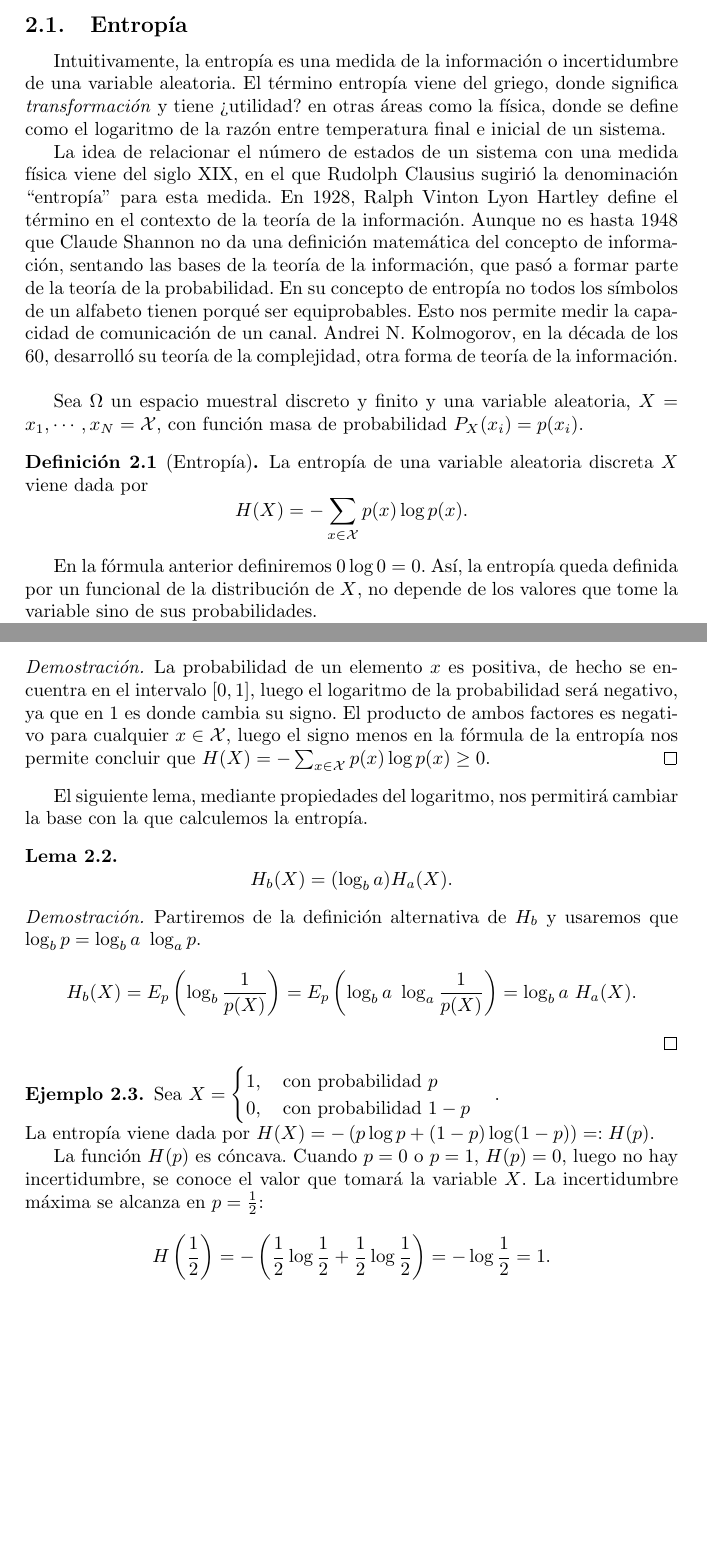
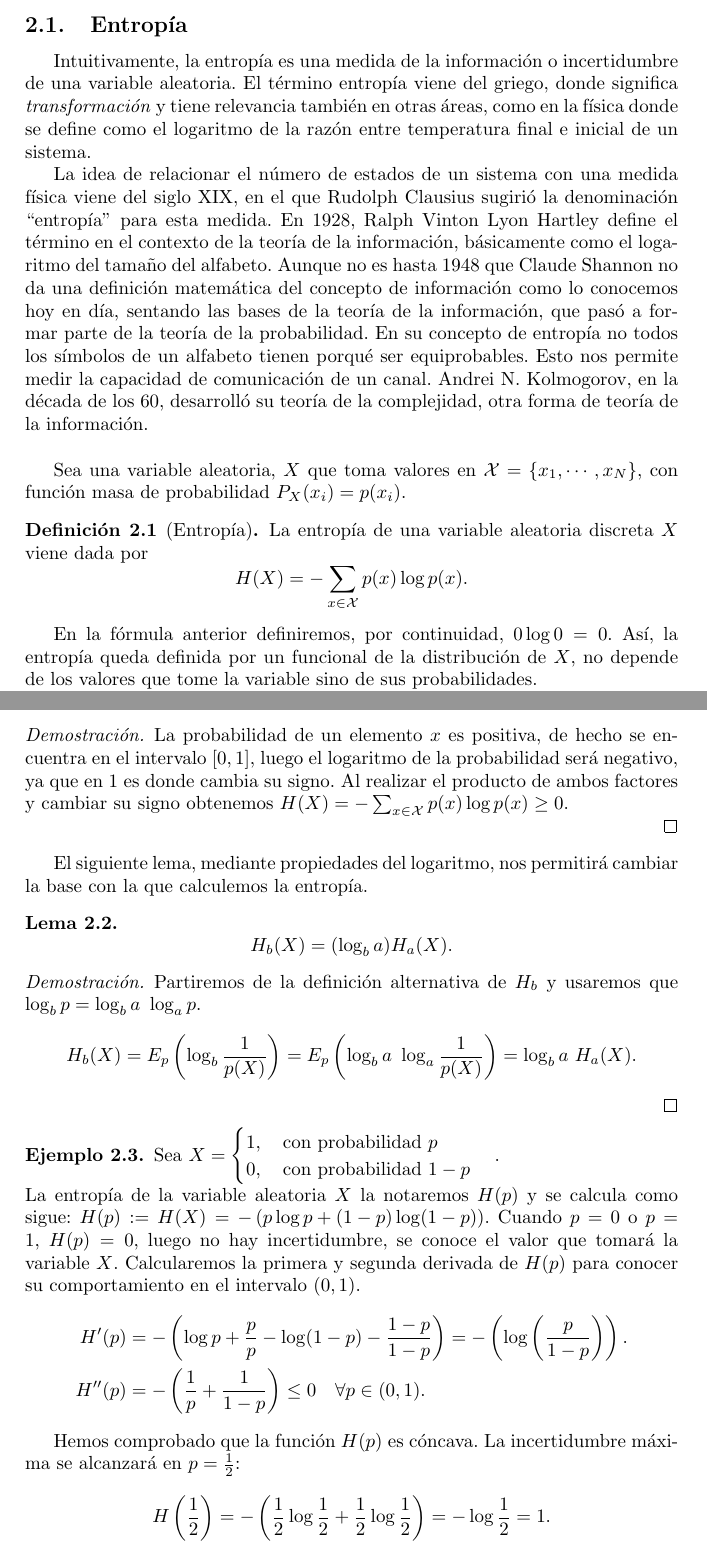
Before and after one commit to SofiaAlmeida/TFG, a LaTeX paper (memoria.tex): two parts of pages 2 and 3 of 9, joined at a grey line, cut so that both start at the same text, the shorter picture padded with empty space. Compiled offline with pdfLaTeX; a LaTeX package or settings file that is missing is left out.

Commit message:
Teoría de la información: corrección de erratas

```diff
--- a/memoria.tex
+++ b/memoria.tex
@@ -45,17 +45,17 @@
 
     \subsection{Entropía}
 
-    Intuitivamente, la entropía es una medida de la información o incertidumbre de una variable aleatoria. El término entropía viene del griego, donde significa \textit{transformación} y tiene ¿utilidad? en otras áreas como la física, donde se define como el logaritmo de la razón entre temperatura final e inicial de un sistema.
+    Intuitivamente, la entropía es una medida de la información o incertidumbre de una variable aleatoria. El término entropía viene del griego, donde significa \textit{transformación} y tiene relevancia también en otras áreas, como en la física donde se define como el logaritmo de la razón entre temperatura final e inicial de un sistema.
 
-    La idea de relacionar el número de estados de un sistema con una medida física viene del siglo XIX, en el que Rudolph Clausius sugirió la denominación ``entropía'' para esta medida. En 1928, Ralph Vinton Lyon Hartley define el término en el contexto de la teoría de la información. Aunque no es hasta 1948 que Claude Shannon no da una definición matemática del concepto de información,  sentando las bases de la teoría de la información, que pasó a formar parte de la teoría de la probabilidad. En su concepto de entropía no todos los símbolos de un alfabeto tienen porqué ser equiprobables. Esto nos permite medir la capacidad de comunicación de un canal. Andrei N. Kolmogorov, en la década de los 60, desarrolló su teoría de la complejidad, otra forma de teoría de la información.\\
+    La idea de relacionar el número de estados de un sistema con una medida física viene del siglo XIX, en el que Rudolph Clausius sugirió la denominación ``entropía'' para esta medida. En 1928, Ralph Vinton Lyon Hartley define el término en el contexto de la teoría de la información, básicamente como el logaritmo del tamaño del alfabeto. Aunque no es hasta 1948 que Claude Shannon no da una definición matemática del concepto de información como lo conocemos hoy en día,  sentando las bases de la teoría de la información, que pasó a formar parte de la teoría de la probabilidad. En su concepto de entropía no todos los símbolos de un alfabeto tienen porqué ser equiprobables. Esto nos permite medir la capacidad de comunicación de un canal. Andrei N. Kolmogorov, en la década de los 60, desarrolló su teoría de la complejidad, otra forma de teoría de la información.\\
 
-Sea $\Omega$ un espacio muestral discreto y finito y una variable aleatoria, $X = x_1, \cdots, x_N = \mathcal{X}$, con función masa de probabilidad $P_X(x_i) = p(x_i)$.
+Sea una variable aleatoria, $X$ que toma valores en $\mathcal{X} = \{x_1, \cdots, x_N \}$, con función masa de probabilidad $P_X(x_i) = p(x_i)$.
 
 \begin{definition}[Entropía]
   La entropía de una variable aleatoria discreta $X$ viene dada por \[H(X) = - \sum_{x\in \mathcal{X}} p(x) \log p(x).\]
 \end{definition}
 
-En la fórmula anterior definiremos $0 \log 0 = 0$. Así, la entropía queda definida por un funcional de la distribución de $X$, no depende de los valores que tome la variable sino de sus probabilidades.
+En la fórmula anterior definiremos, por continuidad, $0 \log 0 = 0$. Así, la entropía queda definida por un funcional de la distribución de $X$, no depende de los valores que tome la variable sino de sus probabilidades.
 
 Según cuál sea la base del logaritmo utilizado en la fórmula de la entropía utilizaremos unas unidades u otras. Notamos $H_b(X) = - \sum_{x\in \mathcal{X}} p(x) \log_b p(x)$. Si el logaritmo tiene base 2, la entropía se medirá en bits, mientras que si la base es $e$, las unidades serán \textit{nats} (unidad natural de información).\\
 
@@ -73,7 +73,9 @@ H(X) = E_p \log \frac{1}{p(X)} = \sum_{x\in \mathcal{X}}\left ( \log \frac{1}{p(
 \begin{lemma} La entropía de una variable aleatoria discreta es no negativa, $H(X) \ge 0$.
 \end{lemma}
 \begin{proof}
-  La probabilidad de un elemento $x$ es positiva, de hecho se encuentra en el intervalo $[0,1]$, luego el logaritmo de la probabilidad será negativo, ya que en 1 es donde cambia su signo. El producto de ambos factores es negativo para cualquier $x \in \mathcal{X}$, luego el signo menos en la fórmula de la entropía nos permite concluir que $H(X) = - \sum_{x \in \mathcal{X}}p(x)\log p(x) \ge 0$.
+  La probabilidad de un elemento $x$ es positiva, de hecho se encuentra en el intervalo $[0,1]$, luego el logaritmo de la probabilidad será negativo, ya que en 1 es donde cambia su signo. Al realizar el producto de ambos factores y cambiar su signo obtenemos $H(X) = - \sum_{x \in \mathcal{X}}p(x)\log p(x) \ge 0$.
+
+  %% El producto de ambos factores es negativo para cualquier $x \in \mathcal{X}$, luego el signo menos en la fórmula de la entropía nos permite concluir que $H(X) = - \sum_{x \in \mathcal{X}}p(x)\log p(x) \ge 0$.
 \end{proof}
 
 El siguiente lema, mediante propiedades del logaritmo, nos permitirá cambiar la base con la que calculemos la entropía.
@@ -93,9 +95,14 @@ El siguiente lema, mediante propiedades del logaritmo, nos permitirá cambiar la
        1, \quad\text{con probabilidad } p\\
        0, \quad\text{con probabilidad } 1-p \\
      \end{cases}.$\\
-     La entropía viene dada por $H(X) = - \left ( p \log p + (1-p) \log (1-p) \right ) =: H(p)$.
+     La entropía de la variable aleatoria $X$ la notaremos $H(p)$ y se calcula como sigue: $ H(p) := H(X) = - \left ( p \log p + (1-p) \log (1-p) \right )$.
+     Cuando $p=0$ o $p=1$, $H(p) = 0$, luego no hay incertidumbre, se conoce el valor que tomará la variable $X$. Calcularemos la primera y segunda derivada de $H(p)$ para conocer su comportamiento en el intervalo $(0,1)$.
+     \begin{align*}
+       H'(p) &= - \left ( \log p + \frac{p}{p} - \log(1-p) - \frac{1-p}{1-p} \right ) = - \left ( \log \left (\frac{p}{1-p} \right) \right ).\\
+     H''(p) &= - \left ( \frac{1}{p} + \frac{1}{1-p} \right ) \leq 0 \quad \forall p \in (0,1).
+     \end{align*}
 
-     La función $H(p)$ es cóncava. Cuando $p=0$ o $p=1$, $H(p) = 0$, luego no hay incertidumbre, se conoce el valor que tomará la variable $X$. La incertidumbre máxima se alcanza en $p=\frac{1}{2}$: \[H\left (\frac{1}{2}\right ) = - \left ( \frac{1}{2}\log\frac{1}{2} + \frac{1}{2} \log\frac{1}{2} \right ) = - \log \frac{1}{2} = 1.\]
+     Hemos comprobado que la función $H(p)$ es cóncava. La incertidumbre máxima se alcanzará en $p=\frac{1}{2}$: \[H\left (\frac{1}{2}\right ) = - \left ( \frac{1}{2}\log\frac{1}{2} + \frac{1}{2} \log\frac{1}{2} \right ) = - \log \frac{1}{2} = 1.\]
 
 \end{example}
 
```
Also changed, not shown: memoria.tex (18 more changed lines).
